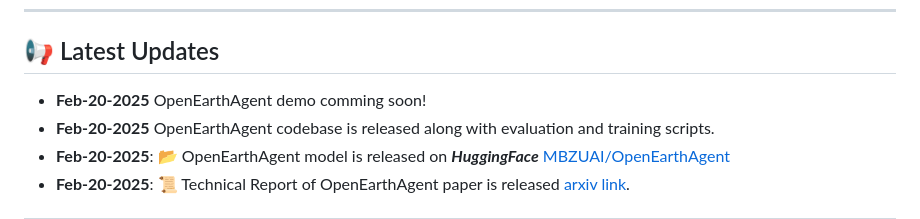
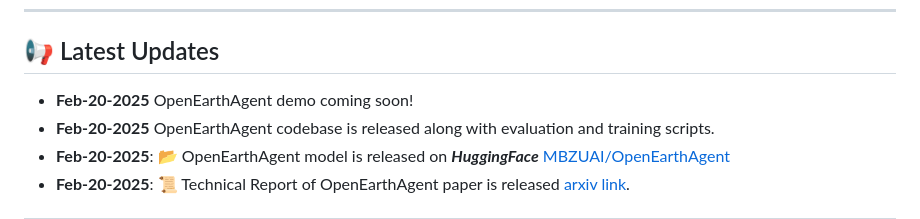
Before and after one commit to mbzuai-oryx/OpenEarthAgent, a Markdown page: README.md, the part around the change. Rendered like a GitHub page.

```diff
--- a/README.md
+++ b/README.md
@@ -32,7 +32,7 @@ with more than 100K reasoning steps in the training split and over 7K reasoning
 ---
 
 ## 📢  Latest Updates
-- **Feb-20-2025** OpenEarthAgent demo comming soon!
+- **Feb-20-2025** OpenEarthAgent demo coming soon!
 - **Feb-20-2025** OpenEarthAgent codebase is released along with evaluation and training scripts.
 - **Feb-20-2025**: 📂 OpenEarthAgent model is released on **_HuggingFace_** [MBZUAI/OpenEarthAgent](https://huggingface.co/MBZUAI/OpenEarthAgent)
 - **Feb-20-2025**: 📜 Technical Report of OpenEarthAgent paper is released [arxiv link](https://arxiv.org/abs/2602.17665).
```
